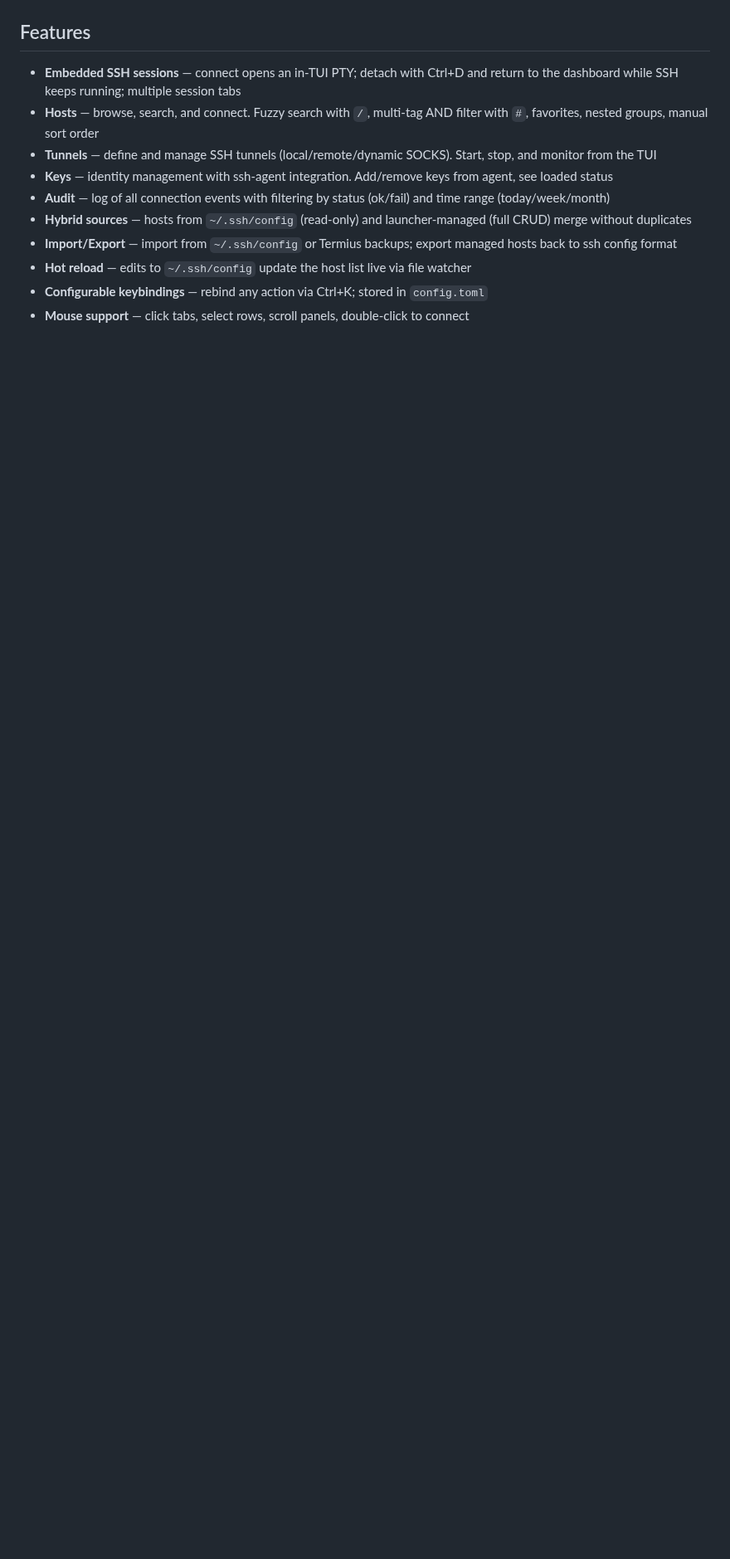
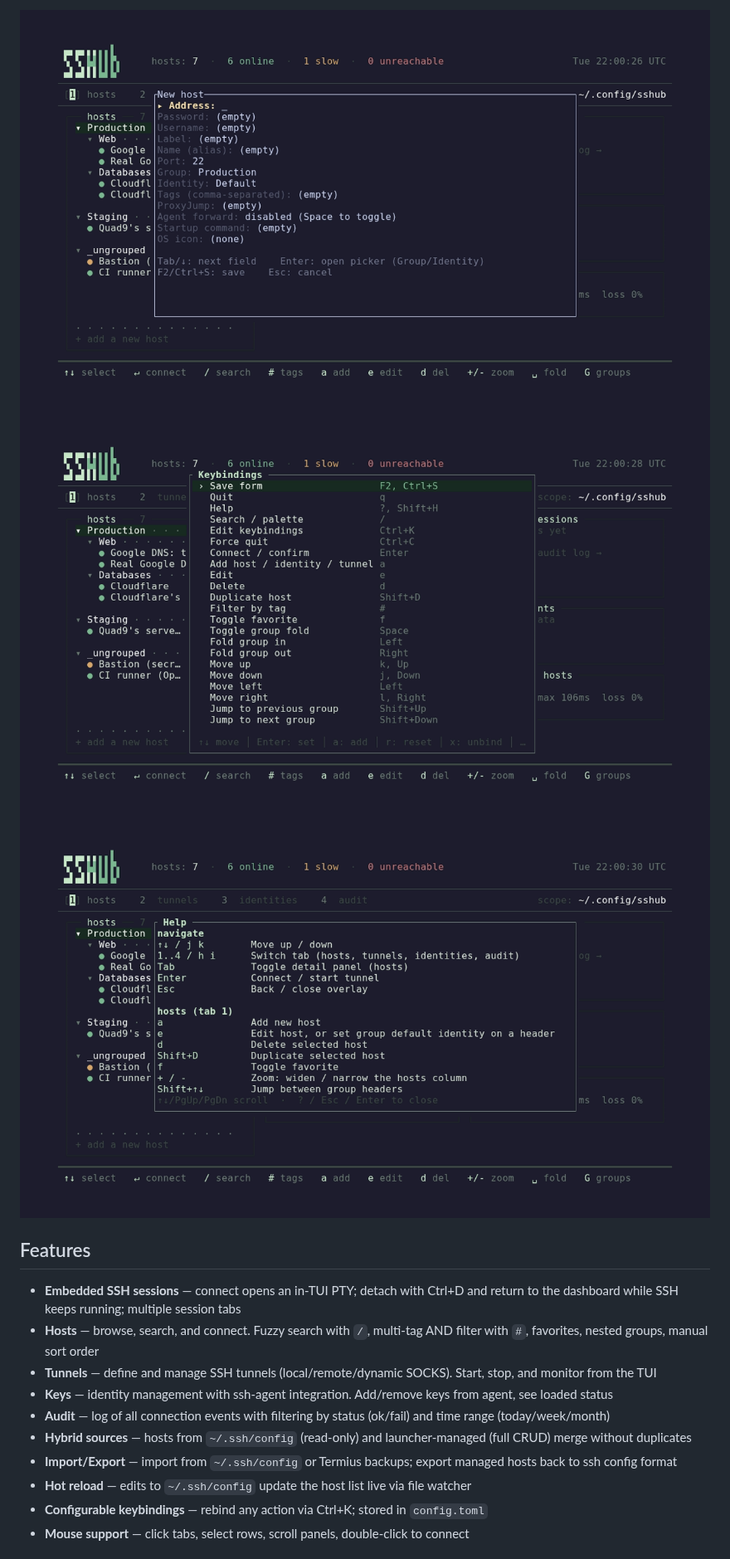
Before and after one commit to Petyok/SSHub, a Markdown page: README.md, the part around one of its changes. Shown at 83% size. GitHub-like rendering; pictures changed too: demo/screenshots/add-host.png (added), demo/screenshots/help.png (added), demo/screenshots/keybindings.png (added); blank space fills up the shorter version.

```diff
--- a/README.md
+++ b/README.md
@@ -16,3 +30,6 @@ Adding a managed host and marking it as a favorite:
+![Add host form](demo/screenshots/add-host.png)
+![Keybindings editor](demo/screenshots/keybindings.png)
+![Help overlay](demo/screenshots/help.png)
 
 ## Features
 
```
Also changed, not shown: other parts of README.md (+15 -1 lines), demo/screenshots/hosts.png (added), demo/screenshots/palette.png (added), demo/screenshots/tags.png (added), 1 other file.
